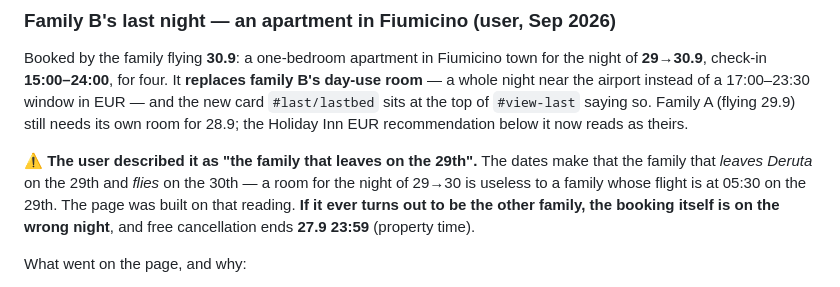
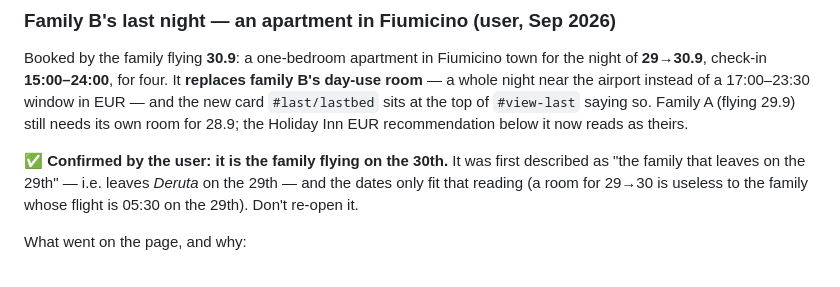
Before and after one commit to liorsol/liorsol, a Markdown page: trips/italy-2026/CLAUDE.md, the part around the change. GitHub-like rendering.

Commit message:
The Fiumicino apartment is confirmed as the 30.9 family's
The user confirmed which family the 29->30.9 booking is for; the note that
flagged the ambiguity now records the answer. Page unchanged -- it already
said family B.

Co-Authored-By: Claude Opus 5.5 <noreply@anthropic.com>
Claude-Session: https://claude.ai/code/session_01NcQ9jvyx2bW1Jq4dWFM5Qq

```diff
--- a/trips/italy-2026/CLAUDE.md
+++ b/trips/italy-2026/CLAUDE.md
@@ -1414,11 +1414,10 @@ whole night near the airport instead of a 17:00–23:30 window in EUR — and th
 `#last/lastbed` sits at the top of `#view-last` saying so. Family A (flying 29.9) still needs
 its own room for 28.9; the Holiday Inn EUR recommendation below it now reads as theirs.
 
-⚠️ **The user described it as "the family that leaves on the 29th".** The dates make that the
-family that *leaves Deruta* on the 29th and *flies* on the 30th — a room for the night of 29→30
-is useless to a family whose flight is at 05:30 on the 29th. The page was built on that reading.
-**If it ever turns out to be the other family, the booking itself is on the wrong night**, and
-free cancellation ends **27.9 23:59** (property time).
+✅ **Confirmed by the user: it is the family flying on the 30th.** It was first described as "the
+family that leaves on the 29th" — i.e. leaves *Deruta* on the 29th — and the dates only fit that
+reading (a room for 29→30 is useless to the family whose flight is 05:30 on the 29th). Don't
+re-open it.
 
 What went on the page, and why:
 - **Address, phone, a navigation link from the apartment to the car-return complex**, and a 🗺️
```
